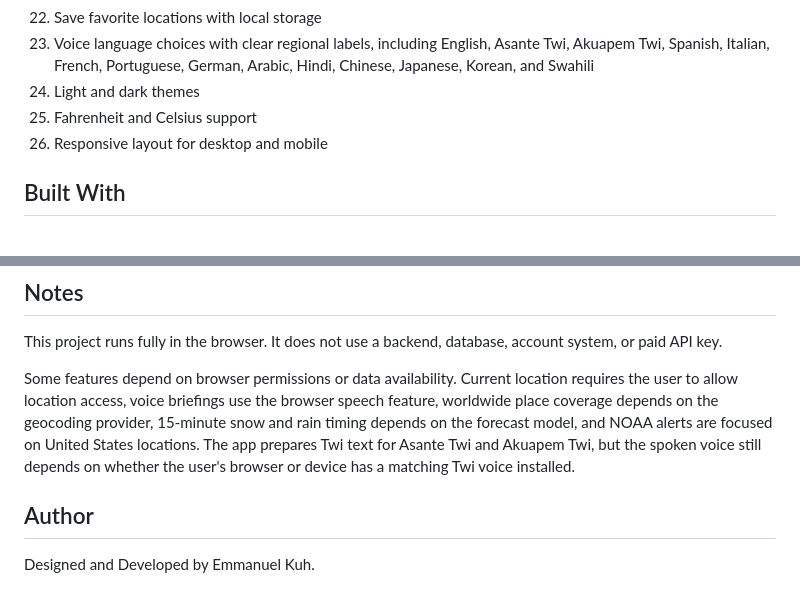
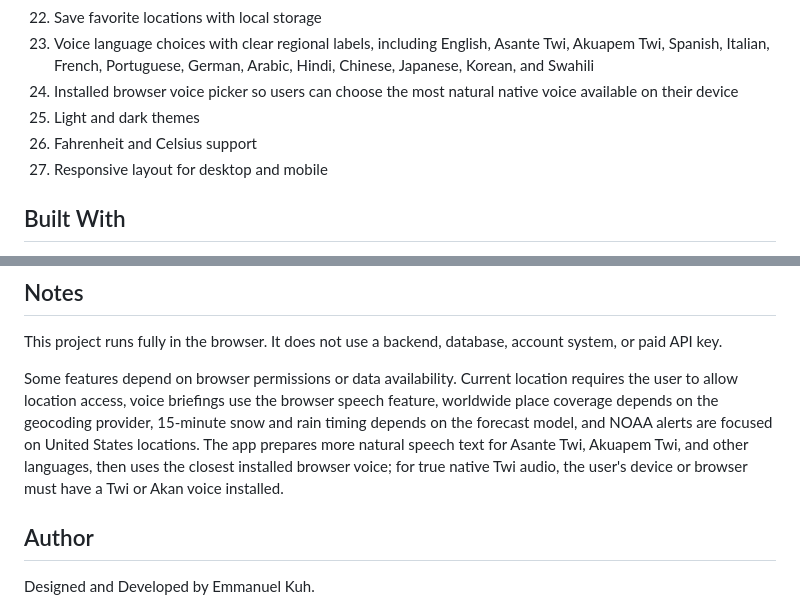
Before and after one commit to kuhemmanuel9-sudo/Weather-Intelligence-2.0-by-Emmanuel-Kuh-, a Markdown page: README.md, 2 parts joined by grey strips. Rendered like a GitHub page.

Commit message:
Revise README with voice picker and language updates
Updated feature list to include browser voice picker and clarified language support details.

```diff
--- a/README.md
+++ b/README.md
@@ -35,9 +35,10 @@ The dashboard also includes weather analysis cards, rain and snow timing, pollut
 21. Compare two cities
 22. Save favorite locations with local storage
 23. Voice language choices with clear regional labels, including English, Asante Twi, Akuapem Twi, Spanish, Italian, French, Portuguese, German, Arabic, Hindi, Chinese, Japanese, Korean, and Swahili
-24. Light and dark themes
-25. Fahrenheit and Celsius support
-26. Responsive layout for desktop and mobile
+24. Installed browser voice picker so users can choose the most natural native voice available on their device
+25. Light and dark themes
+26. Fahrenheit and Celsius support
+27. Responsive layout for desktop and mobile
 
 ## Built With
 
@@ -82,7 +83,7 @@ Map tiles come from OpenStreetMap contributors.
 
 This project runs fully in the browser. It does not use a backend, database, account system, or paid API key.
 
-Some features depend on browser permissions or data availability. Current location requires the user to allow location access, voice briefings use the browser speech feature, worldwide place coverage depends on the geocoding provider, 15-minute snow and rain timing depends on the forecast model, and NOAA alerts are focused on United States locations. The app prepares Twi text for Asante Twi and Akuapem Twi, but the spoken voice still depends on whether the user's browser or device has a matching Twi voice installed.
+Some features depend on browser permissions or data availability. Current location requires the user to allow location access, voice briefings use the browser speech feature, worldwide place coverage depends on the geocoding provider, 15-minute snow and rain timing depends on the forecast model, and NOAA alerts are focused on United States locations. The app prepares more natural speech text for Asante Twi, Akuapem Twi, and other languages, then uses the closest installed browser voice; for true native Twi audio, the user's device or browser must have a Twi or Akan voice installed.
 
 ## Author
 
```
